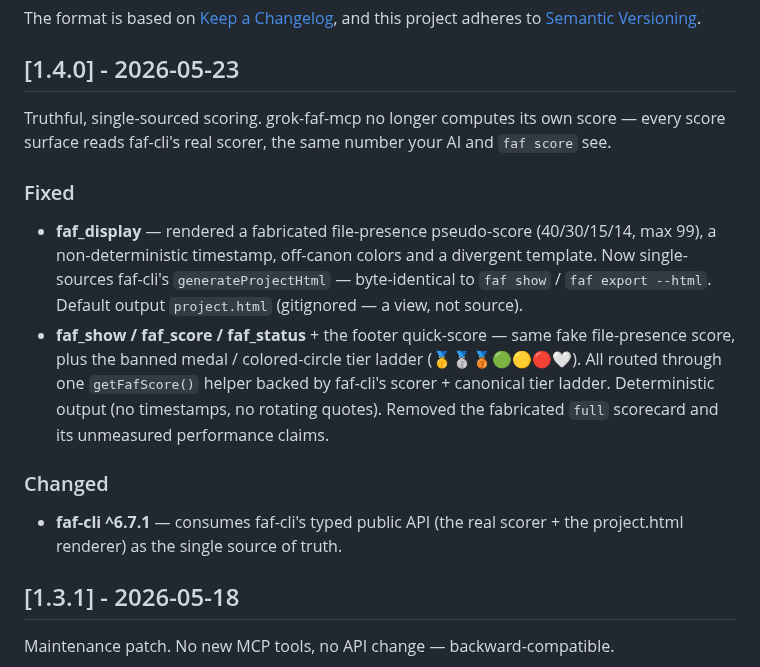
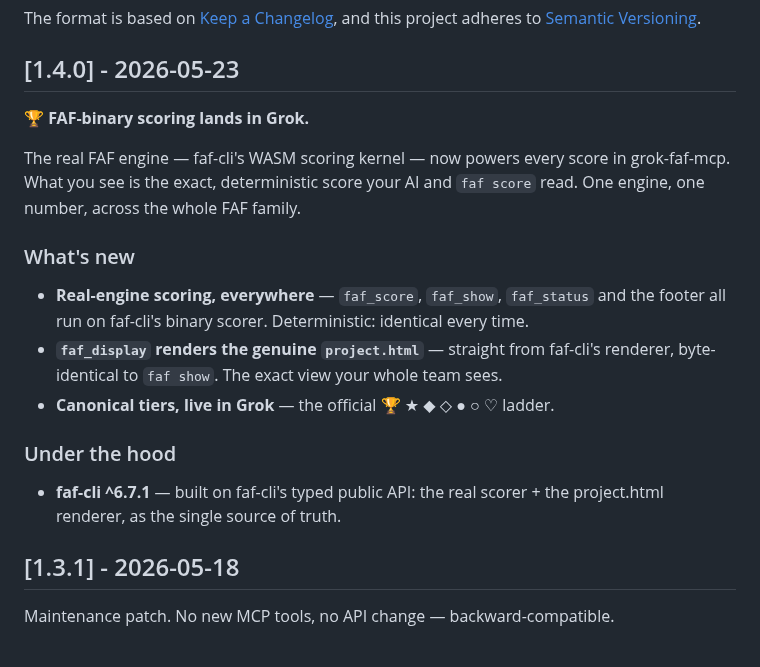
Before and after one commit to Wolfe-Jam/grok-faf-mcp, a Markdown page: CHANGELOG.md, the part around the change. GitHub-like rendering.

Commit message:
docs(changelog): 1.4.0 — FAF-binary scoring lands in Grok (celebration framing)
Co-Authored-By: Claude Opus 4.7 (1M context) <noreply@anthropic.com>

```diff
--- a/CHANGELOG.md
+++ b/CHANGELOG.md
@@ -10,29 +10,28 @@ and this project adheres to [Semantic Versioning](https://semver.org/spec/v2.0.0
 
 ## [1.4.0] - 2026-05-23
 
-Truthful, single-sourced scoring. grok-faf-mcp no longer computes its
-own score — every score surface reads faf-cli's real scorer, the same
-number your AI and `faf score` see.
+🏆 **FAF-binary scoring lands in Grok.**
 
-### Fixed
+The real FAF engine — faf-cli's WASM scoring kernel — now powers every
+score in grok-faf-mcp. What you see is the exact, deterministic score
+your AI and `faf score` read. One engine, one number, across the whole
+FAF family.
 
-- **faf_display** — rendered a fabricated file-presence pseudo-score
-  (40/30/15/14, max 99), a non-deterministic timestamp, off-canon
-  colors and a divergent template. Now single-sources faf-cli's
-  `generateProjectHtml` — byte-identical to `faf show` / `faf export
-  --html`. Default output `project.html` (gitignored — a view, not
-  source).
-- **faf_show / faf_score / faf_status** + the footer quick-score — same
-  fake file-presence score, plus the banned medal / colored-circle tier
-  ladder (🥇🥈🥉🟢🟡🔴🤍). All routed through one `getFafScore()` helper
-  backed by faf-cli's scorer + canonical tier ladder. Deterministic
-  output (no timestamps, no rotating quotes). Removed the fabricated
-  `full` scorecard and its unmeasured performance claims.
+### What's new
 
-### Changed
+- **Real-engine scoring, everywhere** — `faf_score`, `faf_show`,
+  `faf_status` and the footer all run on faf-cli's binary scorer.
+  Deterministic: identical every time.
+- **`faf_display` renders the genuine `project.html`** — straight from
+  faf-cli's renderer, byte-identical to `faf show`. The exact view your
+  whole team sees.
+- **Canonical tiers, live in Grok** — the official
+  🏆 ★ ◆ ◇ ● ○ ♡ ladder.
 
-- **faf-cli ^6.7.1** — consumes faf-cli's typed public API (the real
-  scorer + the project.html renderer) as the single source of truth.
+### Under the hood
+
+- **faf-cli ^6.7.1** — built on faf-cli's typed public API: the real
+  scorer + the project.html renderer, as the single source of truth.
 
 ## [1.3.1] - 2026-05-18
 
```
